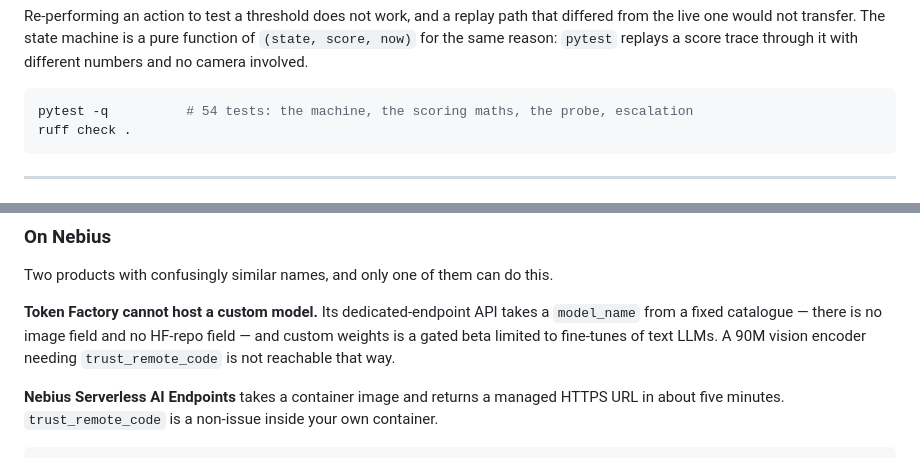
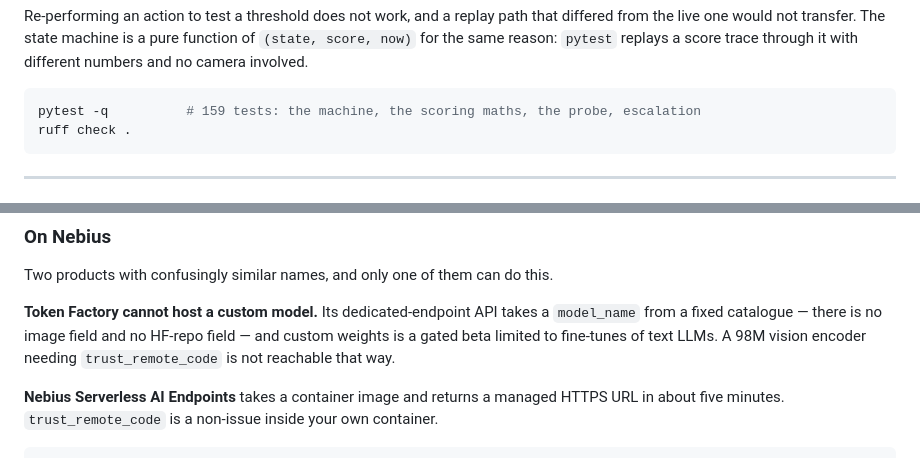
Before and after one commit to Arty2001/pact, a Markdown page: perception/README.md, 2 parts joined by grey strips. Rendered like a GitHub page.

````diff
--- a/perception/README.md
+++ b/perception/README.md
@@ -230,7 +230,7 @@ pure function of `(state, score, now)` for the same reason: `pytest` replays a
 score trace through it with different numbers and no camera involved.
 
 ```bash
-pytest -q          # 54 tests: the machine, the scoring maths, the probe, escalation
+pytest -q          # 159 tests: the machine, the scoring maths, the probe, escalation
 ruff check .
 ```
 
@@ -353,7 +353,7 @@ Two products with confusingly similar names, and only one of them can do this.
 **Token Factory cannot host a custom model.** Its dedicated-endpoint API takes
 a `model_name` from a fixed catalogue — there is no image field and no HF-repo
 field — and custom weights is a gated beta limited to fine-tunes of text LLMs.
-A 90M vision encoder needing `trust_remote_code` is not reachable that way.
+A 98M vision encoder needing `trust_remote_code` is not reachable that way.
 
 **Nebius Serverless AI Endpoints** takes a container image and returns a
 managed HTTPS URL in about five minutes. `trust_remote_code` is a non-issue
````
Also changed, not shown: README.md (+71 -11 lines).
